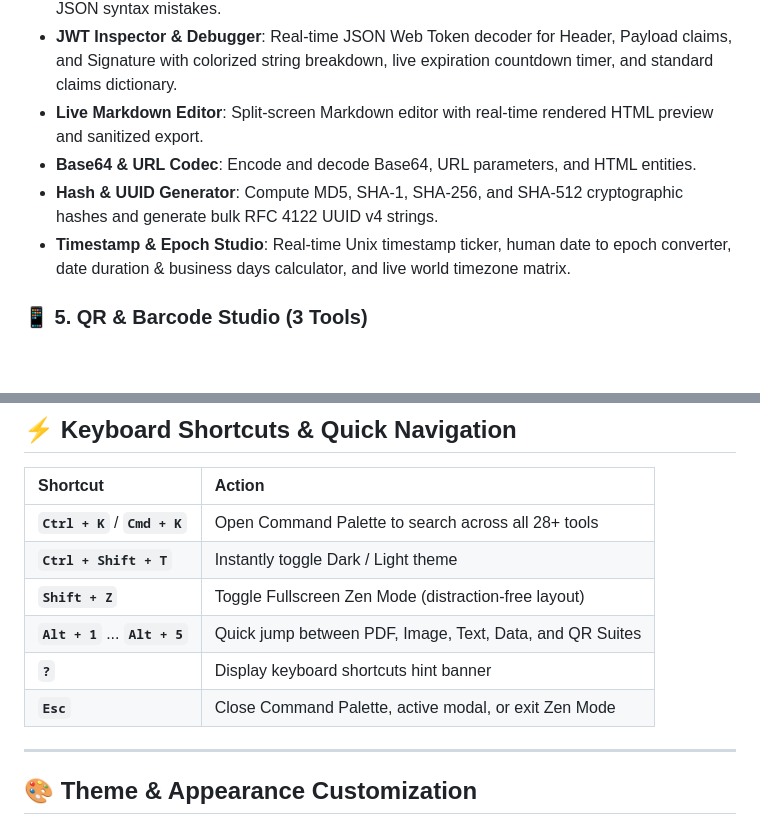
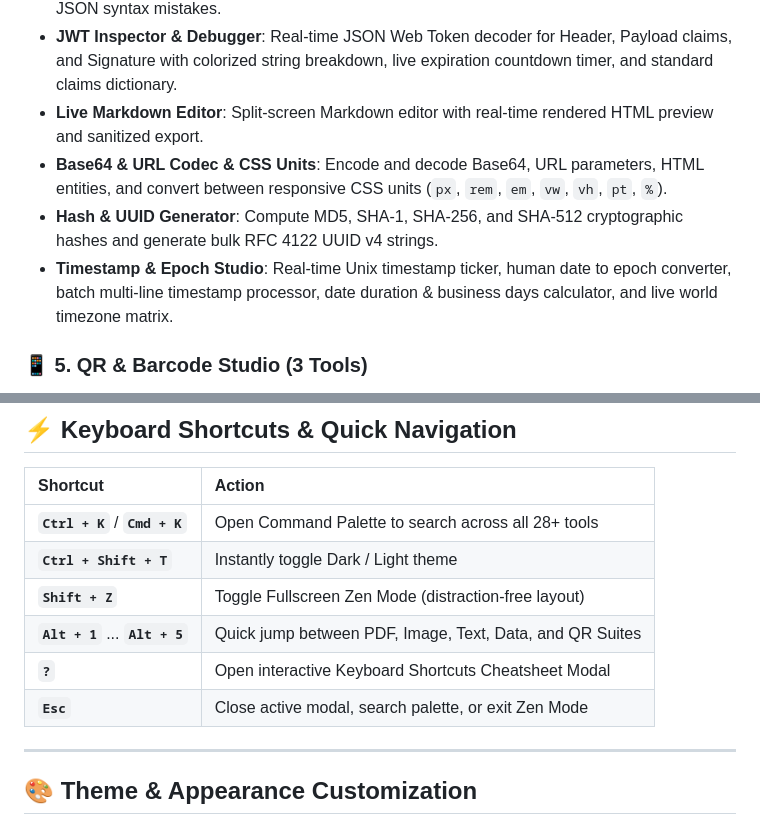
Before and after one commit to Arpithaapoojary/Convertor, a Markdown page: README.md, 2 parts joined by grey strips. Rendered like a GitHub page; blank space fills up the shorter version.

```diff
--- a/README.md
+++ b/README.md
@@ -42,9 +42,9 @@ OmniDoc Studio is a privacy-first, zero-telemetry web application featuring **28
 - **JSON Studio**: Comprehensive JSON formatter (2 spaces, 4 spaces, Tabs), minifier, deep key sorting, schema validator with live byte size and depth calculation, and auto-repair for common JSON syntax mistakes.
 - **JWT Inspector & Debugger**: Real-time JSON Web Token decoder for Header, Payload claims, and Signature with colorized string breakdown, live expiration countdown timer, and standard claims dictionary.
 - **Live Markdown Editor**: Split-screen Markdown editor with real-time rendered HTML preview and sanitized export.
-- **Base64 & URL Codec**: Encode and decode Base64, URL parameters, and HTML entities.
+- **Base64 & URL Codec & CSS Units**: Encode and decode Base64, URL parameters, HTML entities, and convert between responsive CSS units (`px`, `rem`, `em`, `vw`, `vh`, `pt`, `%`).
 - **Hash & UUID Generator**: Compute MD5, SHA-1, SHA-256, and SHA-512 cryptographic hashes and generate bulk RFC 4122 UUID v4 strings.
-- **Timestamp & Epoch Studio**: Real-time Unix timestamp ticker, human date to epoch converter, date duration & business days calculator, and live world timezone matrix.
+- **Timestamp & Epoch Studio**: Real-time Unix timestamp ticker, human date to epoch converter, batch multi-line timestamp processor, date duration & business days calculator, and live world timezone matrix.
 
 ### 📱 5. QR & Barcode Studio (3 Tools)
 - **QR Generator**: Create custom QR codes for Website URLs, WiFi Credentials (with Hidden SSID support), vCards, Email, and Phone numbers.
@@ -61,8 +61,8 @@ OmniDoc Studio is a privacy-first, zero-telemetry web application featuring **28
 | **`Ctrl + Shift + T`** | Instantly toggle Dark / Light theme |
 | **`Shift + Z`** | Toggle Fullscreen Zen Mode (distraction-free layout) |
 | **`Alt + 1`** ... **`Alt + 5`** | Quick jump between PDF, Image, Text, Data, and QR Suites |
-| **`?`** | Display keyboard shortcuts hint banner |
-| **`Esc`** | Close Command Palette, active modal, or exit Zen Mode |
+| **`?`** | Open interactive Keyboard Shortcuts Cheatsheet Modal |
+| **`Esc`** | Close active modal, search palette, or exit Zen Mode |
 
 ---
 
```
Also changed, not shown: CHANGELOG.md (+8 -0 lines).
